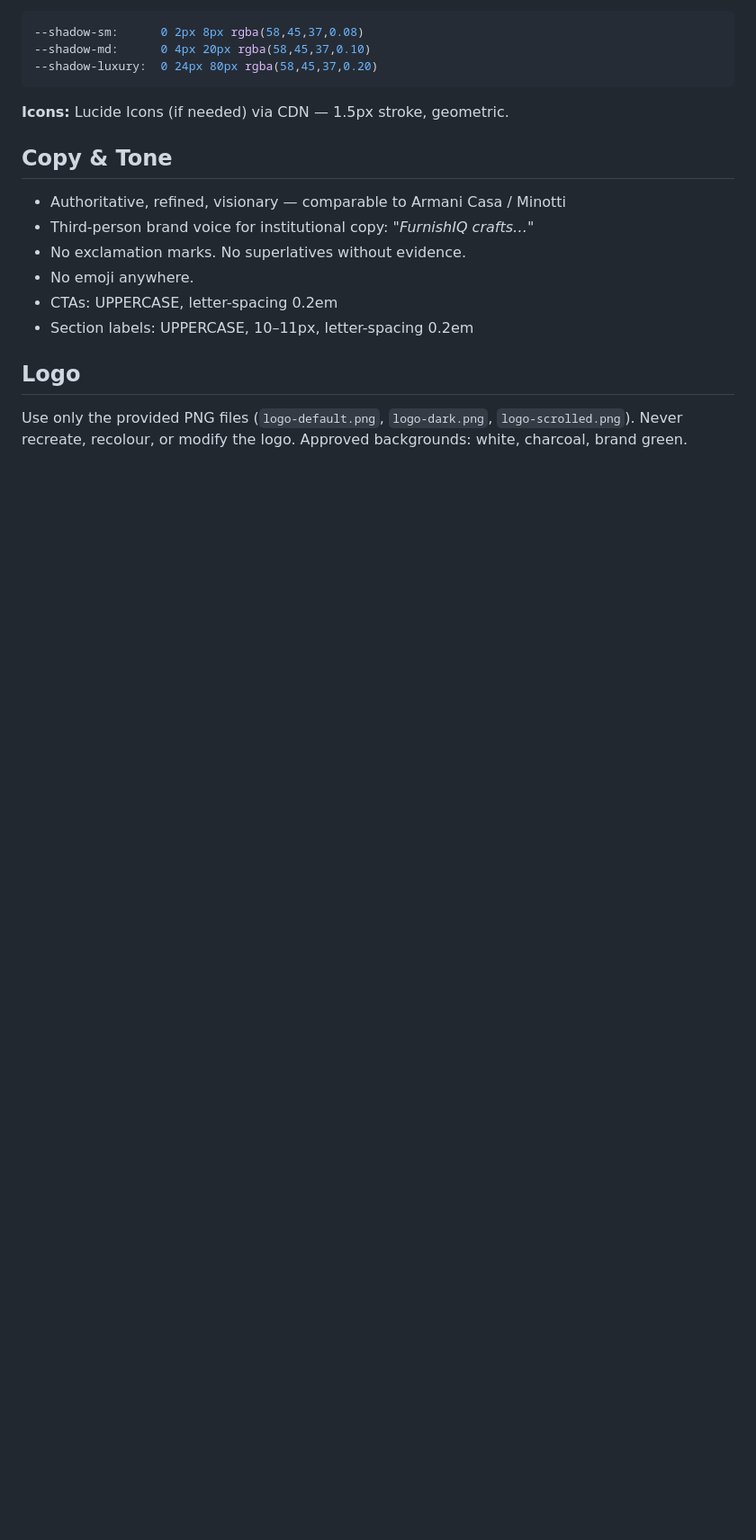
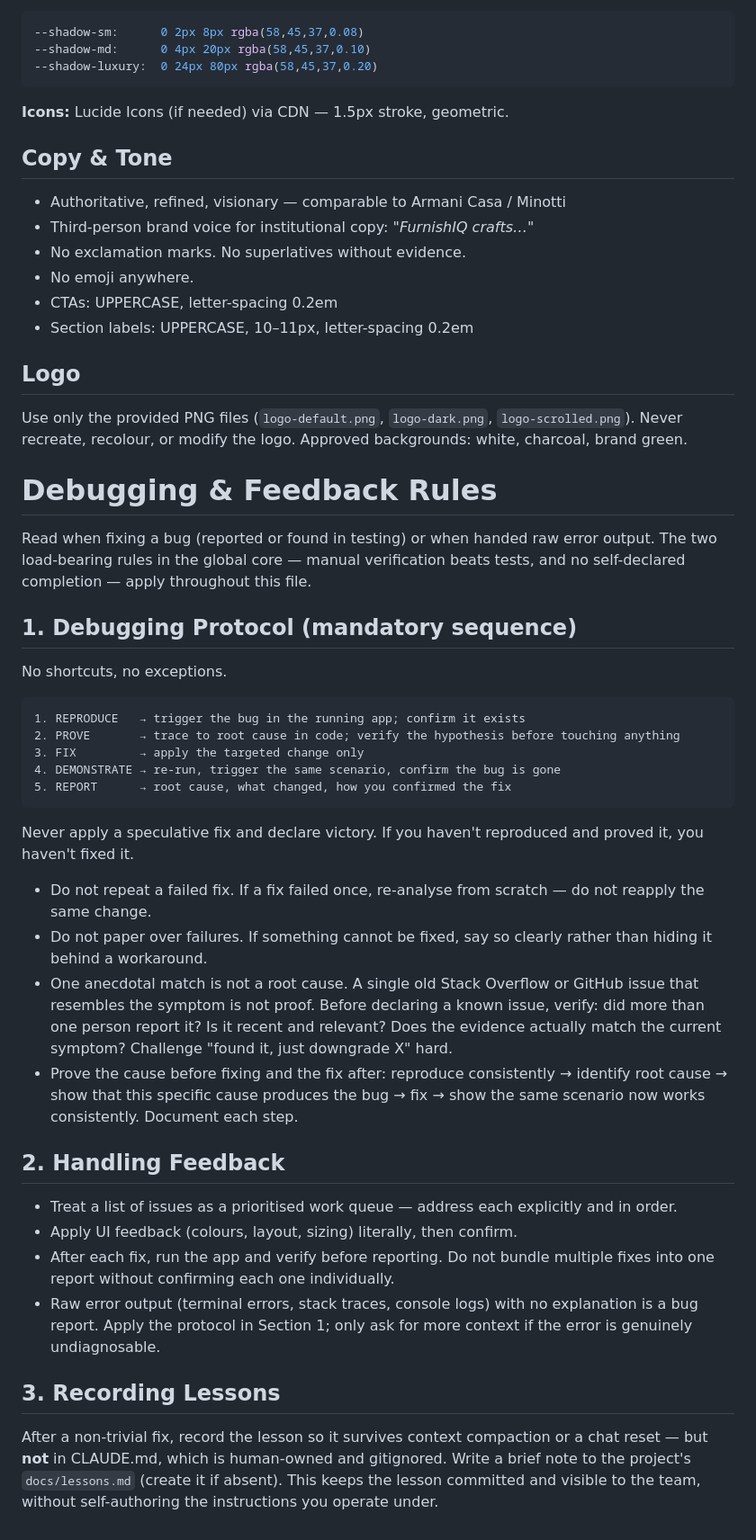
Before and after one commit to umarfarooqfurnishiq/furnishiqwebsite, a Markdown page: CLAUDE.md, the part around the change. Shown at 90% size. GitHub-like rendering; blank space fills up the shorter version.

Commit message:
Add debugging and feedback rules to CLAUDE.md
Co-Authored-By: Claude Opus 5.5 <noreply@anthropic.com>

````diff
--- a/CLAUDE.md
+++ b/CLAUDE.md
@@ -80,3 +80,58 @@ The full spec lives in `_ds/.../readme.md`. Key constraints:
 ## Logo
 
 Use only the provided PNG files (`logo-default.png`, `logo-dark.png`, `logo-scrolled.png`). Never recreate, recolour, or modify the logo. Approved backgrounds: white, charcoal, brand green.
+
+
+
+# Debugging & Feedback Rules
+
+Read when fixing a bug (reported or found in testing) or when handed raw error
+output. The two load-bearing rules in the global core — manual verification beats
+tests, and no self-declared completion — apply throughout this file.
+
+## 1. Debugging Protocol (mandatory sequence)
+
+No shortcuts, no exceptions.
+
+```
+1. REPRODUCE   → trigger the bug in the running app; confirm it exists
+2. PROVE       → trace to root cause in code; verify the hypothesis before touching anything
+3. FIX         → apply the targeted change only
+4. DEMONSTRATE → re-run, trigger the same scenario, confirm the bug is gone
+5. REPORT      → root cause, what changed, how you confirmed the fix
+```
+
+Never apply a speculative fix and declare victory. If you haven't reproduced and
+proved it, you haven't fixed it.
+
+- Do not repeat a failed fix. If a fix failed once, re-analyse from scratch — do
+  not reapply the same change.
+- Do not paper over failures. If something cannot be fixed, say so clearly rather
+  than hiding it behind a workaround.
+- One anecdotal match is not a root cause. A single old Stack Overflow or GitHub
+  issue that resembles the symptom is not proof. Before declaring a known issue,
+  verify: did more than one person report it? Is it recent and relevant? Does the
+  evidence actually match the current symptom? Challenge "found it, just downgrade
+  X" hard.
+- Prove the cause before fixing and the fix after: reproduce consistently →
+  identify root cause → show that this specific cause produces the bug → fix →
+  show the same scenario now works consistently. Document each step.
+
+## 2. Handling Feedback
+
+- Treat a list of issues as a prioritised work queue — address each explicitly and
+  in order.
+- Apply UI feedback (colours, layout, sizing) literally, then confirm.
+- After each fix, run the app and verify before reporting. Do not bundle multiple
+  fixes into one report without confirming each one individually.
+- Raw error output (terminal errors, stack traces, console logs) with no
+  explanation is a bug report. Apply the protocol in Section 1; only ask for more
+  context if the error is genuinely undiagnosable.
+
+## 3. Recording Lessons
+
+After a non-trivial fix, record the lesson so it survives context compaction or a
+chat reset — but **not** in CLAUDE.md, which is human-owned and gitignored.
+Write a brief note to the project's `docs/lessons.md` (create it if absent). This
+keeps the lesson committed and visible to the team, without self-authoring the
+instructions you operate under.
````
